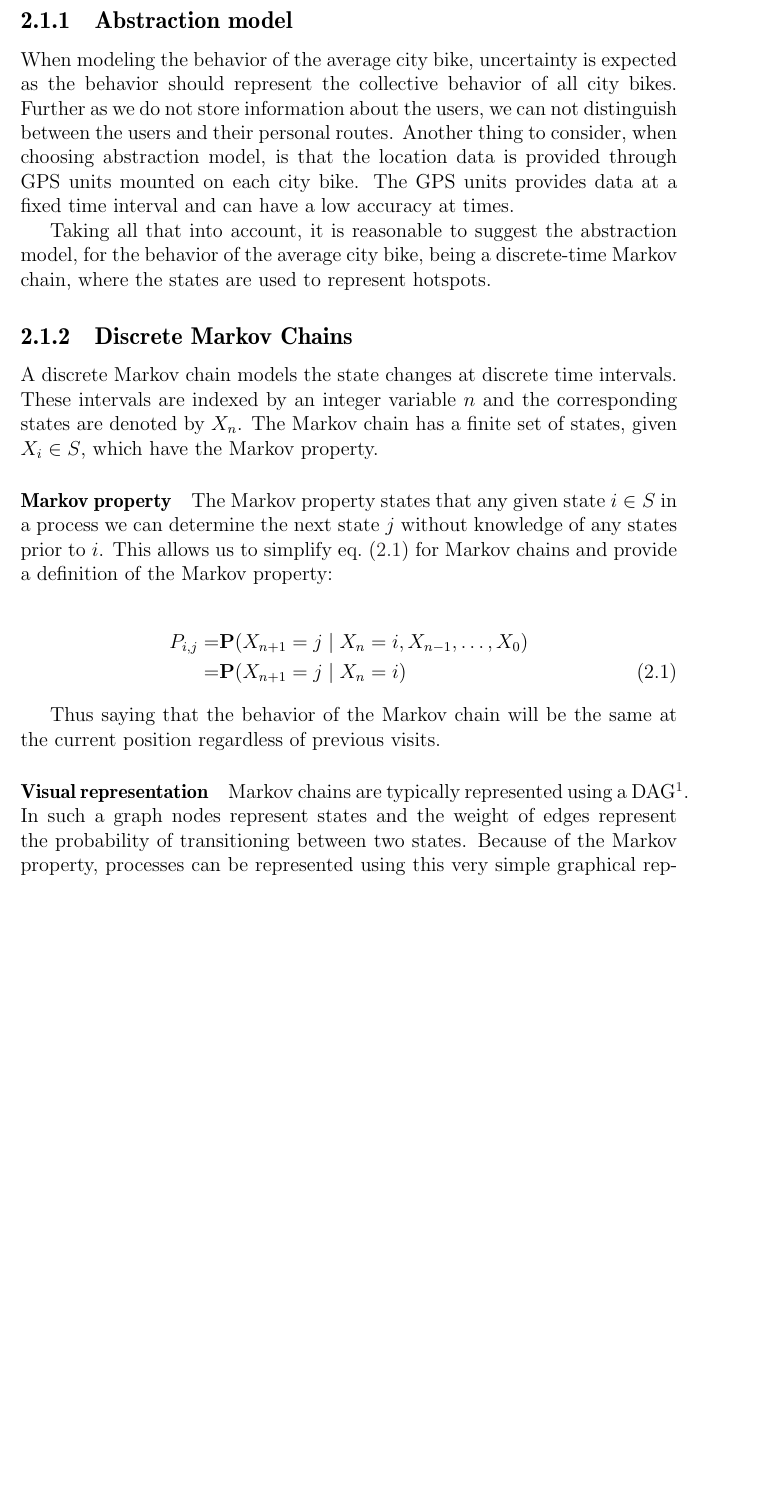
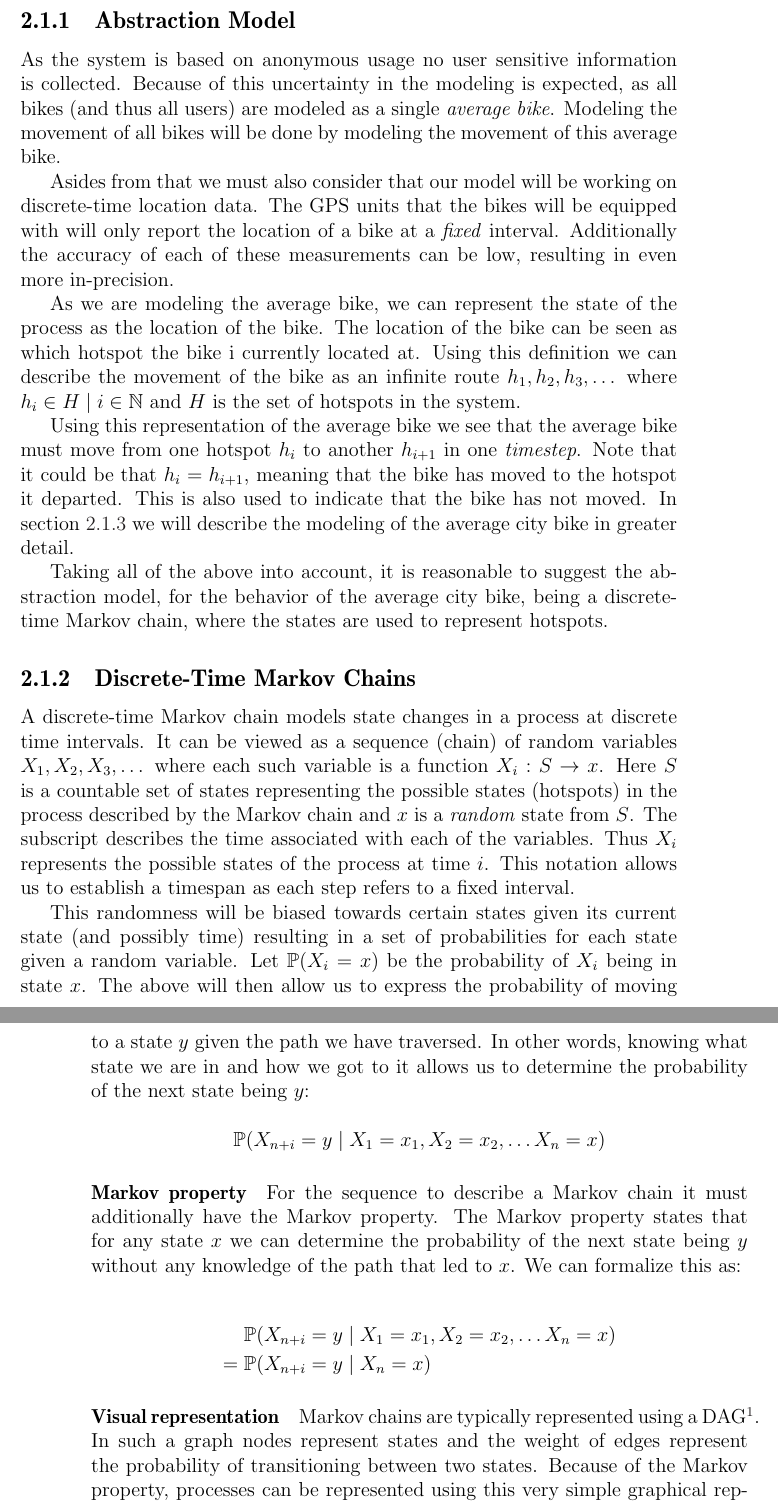
Before and after one commit to sw701e14/report, a LaTeX thesis (main.tex, which reads content/markov_chains.tex): part of page 19 of 46 before the commit and two parts of pages 19 and 20 of 46 after it, the two joined at a grey line, cut so that both start at the same text, the shorter picture padded with empty space. Compiled offline with pdfLaTeX; a LaTeX package or settings file that is missing is left out.

Commit message:
Updated the description of markov chains and the markov property.

```diff
--- a/content/markov_chains.tex
+++ b/content/markov_chains.tex
@@ -19,29 +19,50 @@ By abstracting the locations to be hotspots the above questions can be rephrased
 To answer these questions we need to model the behavior of an \textit{average} bike.
 In other words, we need to provide a formal description of the movement of a single bike representing the movement, on average, of all bikes.
 
-\subsection{Abstraction model}
-When modeling the behavior of the average city bike, uncertainty is expected as the behavior should represent the collective behavior of all city bikes.
-Further as we do not store information about the users, we can not distinguish between the users and their personal routes.
-Another thing to consider, when choosing abstraction model, is that the location data is provided through GPS units mounted on each city bike.
-The GPS units provides data at a fixed time interval and can have a low accuracy at times.
+\subsection{Abstraction Model}
+As the system is based on anonymous usage no user sensitive information is collected.
+Because of this uncertainty in the modeling is expected, as all bikes (and thus all users) are modeled as a single \textit{average bike}.
+Modeling the movement of all bikes will be done by modeling the movement of this average bike.
 
-Taking all that into account, it is reasonable to suggest the abstraction model, for the behavior of the average city bike, being a discrete-time Markov chain, where the states are used to represent hotspots.
+Asides from that we must also consider that our model will be working on discrete-time location data.
+The GPS units that the bikes will be equipped with will only report the location of a bike at a \textit{fixed} interval.
+Additionally the accuracy of each of these measurements can be low, resulting in even more in-precision.
 
-\subsection{Discrete Markov Chains}\label{markov}
-A discrete Markov chain models the state changes at discrete time intervals.
-These intervals are indexed by an integer variable $ n $ and the corresponding states are denoted by $ X_n $.
-The Markov chain has a finite set of states, given $X_i \in S$, which have the Markov property.
+As we are modeling the average bike, we can represent the state of the process as the location of the bike.
+The location of the bike can be seen as which hotspot the bike i currently located at.
+Using this definition we can describe the movement of the bike as an infinite route $h_1, h_2, h_3, \dots$ where $h_i \in H \mid i \in \mathbb{N}$ and $H$ is the set of hotspots in the system.
+
+Using this representation of the average bike we see that the average bike must move from one hotspot $h_i$ to another $h_{i+1}$ in one \textit{timestep}.
+Note that it could be that $h_i = h_{i+1}$, meaning that the bike has moved to the hotspot it departed.
+This is also used to indicate that the bike has not moved.
+In \cref{markov:modeling} we will describe the modeling of the average city bike in greater detail.
+
+Taking all of the above into account, it is reasonable to suggest the abstraction model, for the behavior of the average city bike, being a discrete-time Markov chain, where the states are used to represent hotspots.
+
+\subsection{Discrete-Time Markov Chains}\label{markov}
+A discrete-time Markov chain models state changes in a process at discrete time intervals.
+It can be viewed as a sequence (chain) of random variables $X_1, X_2, X_3, \dots$ where each such variable is a function $X_i:S \rightarrow x$.
+Here $S$ is a countable set of states representing the possible states (hotspots) in the process described by the Markov chain and $x$ is a \textit{random} state from $S$.
+The subscript describes the time associated with each of the variables.
+Thus $X_i$ represents the possible states of the process at time $i$.
+This notation allows us to establish a timespan as each step refers to a fixed interval.
+
+This randomness will be biased towards certain states given its current state (and possibly time) resulting in a set of probabilities for each state given a random variable.
+Let $\mathbb{P}(X_i = x)$ be the probability of $X_i$ being in state $x$.
+The above will then allow us to express the probability of moving to a state $y$ given the path we have traversed.
+In other words, knowing what state we are in and how we got to it allows us to determine the probability of the next state being $y$:
+
+$$\mathbb{P}(X_{n+i} = y \mid X_1 = x_1, X_2 = x_2, \dots X_n = x)$$
 
 \paragraph{Markov property}\label{markov:property}
-The Markov property states that any given state $i \in S$ in a process we can determine the next state $j$ without knowledge of any states prior to $i$.
-This allows us to simplify \cref{markov:eq:markov_prob} for Markov chains and provide a definition of the Markov property:
+For the sequence to describe a Markov chain it must additionally have the Markov property.
+The Markov property states that for any state $x$ we can determine the probability of the next state being $y$ without any knowledge of the path that led to $x$.
+We can formalize this as:
 
-\begin{align}\label{markov:eq:markov_prob}
-P_{i,j} = &\mathbf{P}(X_{n+1} = j \mid X_n = i, X_{n-1}, \dots, X_0) \nonumber\\
-        = &\mathbf{P}(X_{n+1} = j \mid X_n = i)
-\end{align}
-
-Thus saying that the behavior of the Markov chain will be the same at the current position regardless of previous visits.
+\begin{align*}\label{markov:eq:markov_prob}
+\mathbb{P}(&X_{n+i} = y \mid X_1 = x_1, X_2 = x_2, \dots X_n = x)\\
+= \mathbb{P}(&X_{n+i} = y \mid X_n = x)
+\end{align*}
 
 
 \paragraph{Visual representation}
```
